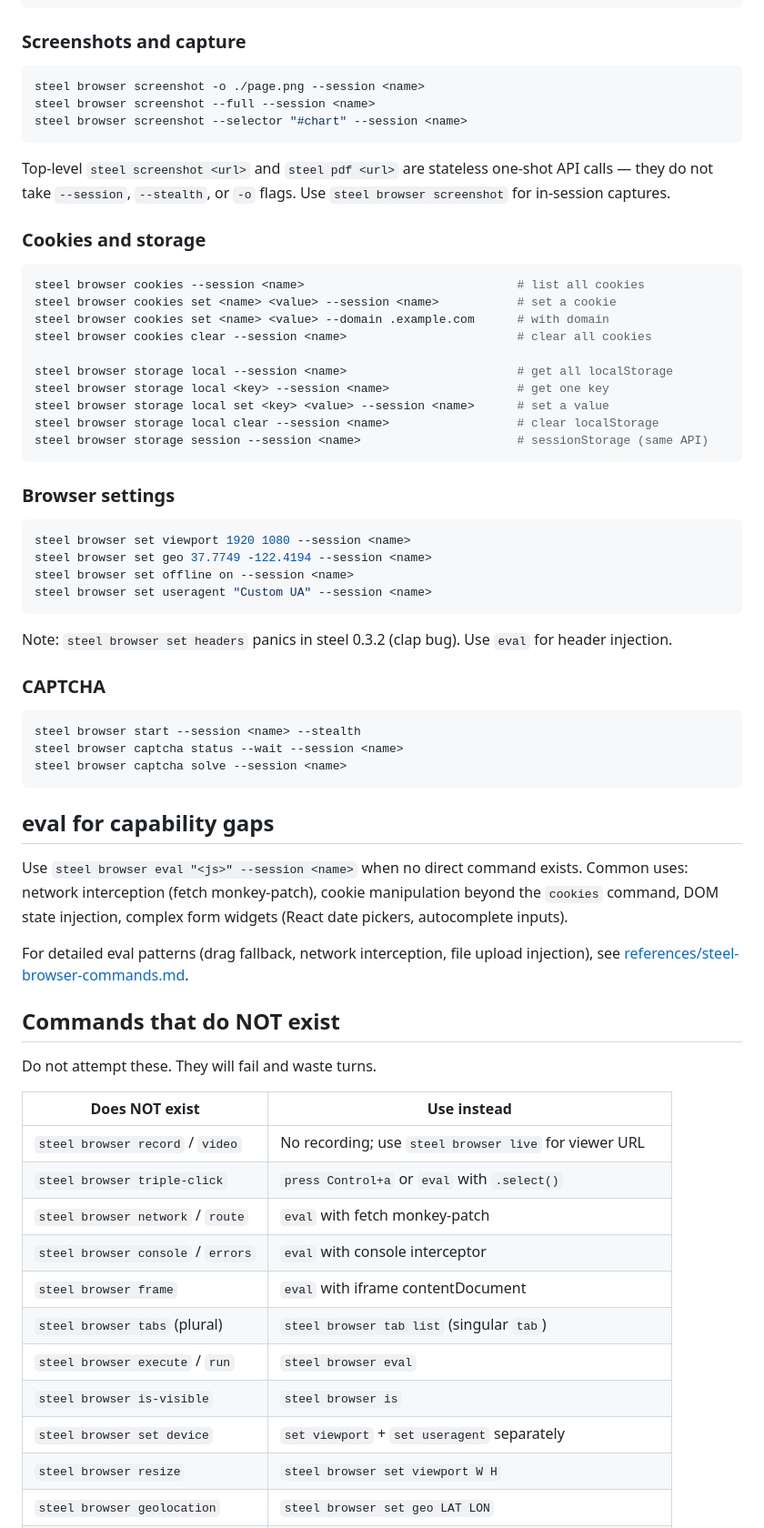
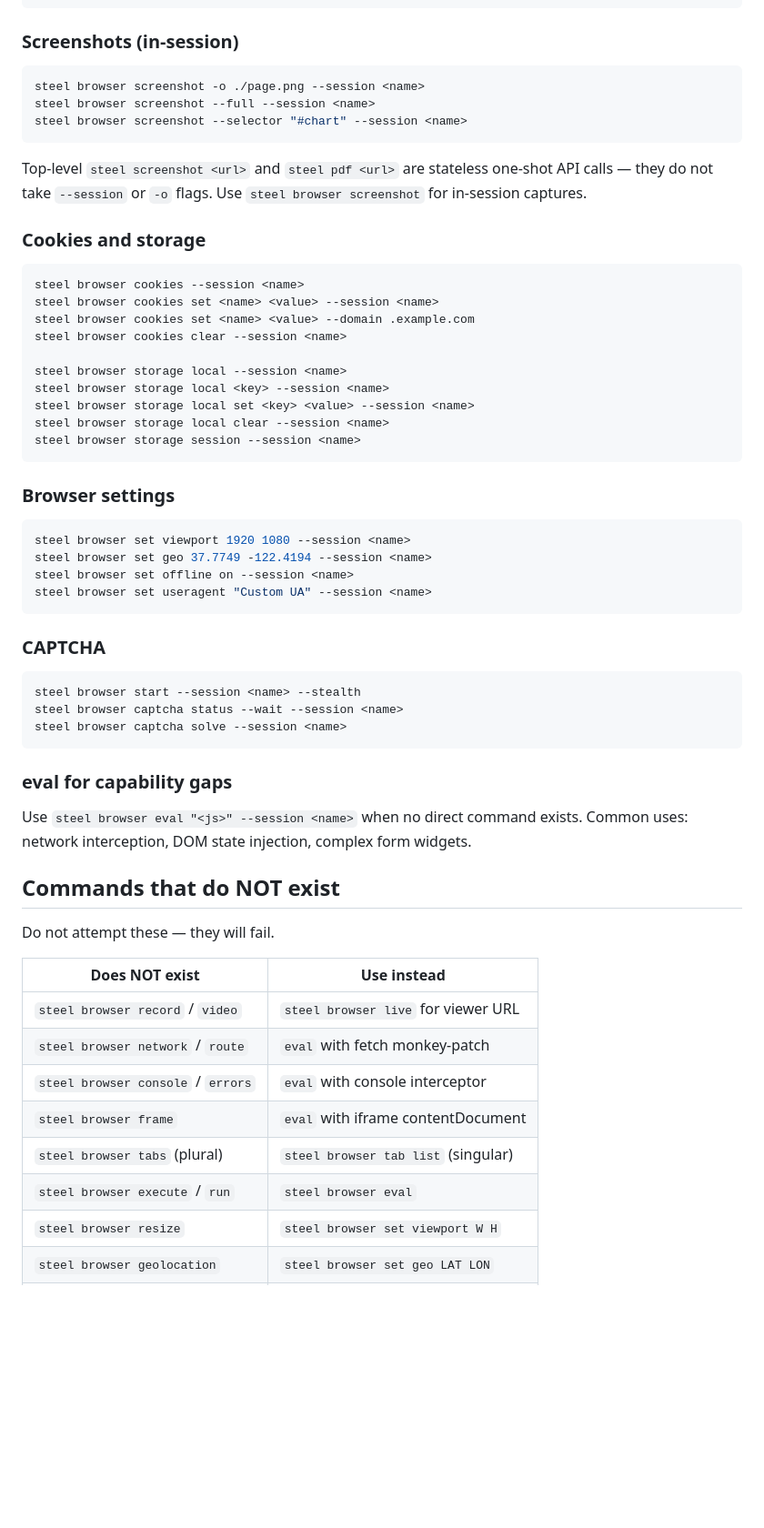
Before and after one commit to steel-dev/cli, a Markdown page: skills/steel-browser/SKILL.md, the part around one of its changes. Shown at 91% size. GitHub-like rendering; blank space fills up the shorter version.

````diff
--- a/skills/steel-browser/SKILL.md
+++ b/skills/steel-browser/SKILL.md
@@ -130,7 +189,7 @@ steel browser eval "document.querySelectorAll('a').length" --session <name>
 steel browser find ".item" --session <name>
 ```
 
-### Screenshots and capture
+### Screenshots (in-session)
 
 ```bash
 steel browser screenshot -o ./page.png --session <name>
@@ -138,21 +197,21 @@ steel browser screenshot --full --session <name>
 steel browser screenshot --selector "#chart" --session <name>
 ```
 
-Top-level `steel screenshot <url>` and `steel pdf <url>` are stateless one-shot API calls — they do not take `--session`, `--stealth`, or `-o` flags. Use `steel browser screenshot` for in-session captures.
+Top-level `steel screenshot <url>` and `steel pdf <url>` are stateless one-shot API calls — they do not take `--session` or `-o` flags. Use `steel browser screenshot` for in-session captures.
 
 ### Cookies and storage
 
 ```bash
-steel browser cookies --session <name>                              # list all cookies
-steel browser cookies set <name> <value> --session <name>           # set a cookie
-steel browser cookies set <name> <value> --domain .example.com      # with domain
-steel browser cookies clear --session <name>                        # clear all cookies
+steel browser cookies --session <name>
+steel browser cookies set <name> <value> --session <name>
+steel browser cookies set <name> <value> --domain .example.com
+steel browser cookies clear --session <name>
 
-steel browser storage local --session <name>                        # get all localStorage
-steel browser storage local <key> --session <name>                  # get one key
-steel browser storage local set <key> <value> --session <name>      # set a value
-steel browser storage local clear --session <name>                  # clear localStorage
-steel browser storage session --session <name>                      # sessionStorage (same API)
+steel browser storage local --session <name>
+steel browser storage local <key> --session <name>
+steel browser storage local set <key> <value> --session <name>
+steel browser storage local clear --session <name>
+steel browser storage session --session <name>
 ```
 
 ### Browser settings
@@ -164,8 +223,6 @@ steel browser set offline on --session <name>
 steel browser set useragent "Custom UA" --session <name>
 ```
 
-Note: `steel browser set headers` panics in steel 0.3.2 (clap bug). Use `eval` for header injection.
-
 ### CAPTCHA
 
 ```bash
@@ -174,26 +231,21 @@ steel browser captcha status --wait --session <name>
 steel browser captcha solve --session <name>
 ```
 
-## eval for capability gaps
+### eval for capability gaps
 
-Use `steel browser eval "<js>" --session <name>` when no direct command exists. Common uses: network interception (fetch monkey-patch), cookie manipulation beyond the `cookies` command, DOM state injection, complex form widgets (React date pickers, autocomplete inputs).
-
-For detailed eval patterns (drag fallback, network interception, file upload injection), see [references/steel-browser-commands.md](references/steel-browser-commands.md).
+Use `steel browser eval "<js>" --session <name>` when no direct command exists. Common uses: network interception, DOM state injection, complex form widgets.
 
 ## Commands that do NOT exist
 
-Do not attempt these. They will fail and waste turns.
+Do not attempt these — they will fail.
 
 | Does NOT exist | Use instead |
 |---|---|
-| `steel browser record` / `video` | No recording; use `steel browser live` for viewer URL |
-| `steel browser triple-click` | `press Control+a` or `eval` with `.select()` |
+| `steel browser record` / `video` | `steel browser live` for viewer URL |
 | `steel browser network` / `route` | `eval` with fetch monkey-patch |
 | `steel browser console` / `errors` | `eval` with console interceptor |
 | `steel browser frame` | `eval` with iframe contentDocument |
-| `steel browser tabs` (plural) | `steel browser tab list` (singular `tab`) |
+| `steel browser tabs` (plural) | `steel browser tab list` (singular) |
 | `steel browser execute` / `run` | `steel browser eval` |
-| `steel browser is-visible` | `steel browser is` |
-| `steel browser set device` | `set viewport` + `set useragent` separately |
 | `steel browser resize` | `steel browser set viewport W H` |
 | `steel browser geolocation` | `steel browser set geo LAT LON` |
````
Also changed, not shown: other parts of skills/steel-browser/SKILL.md (+151 -44 lines).
